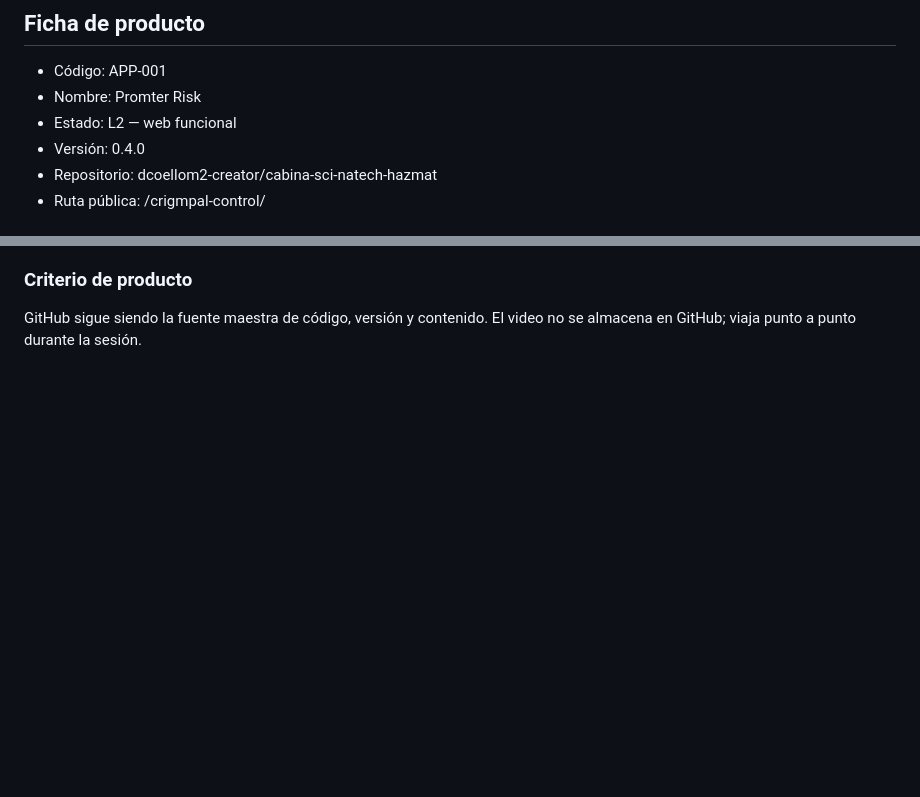
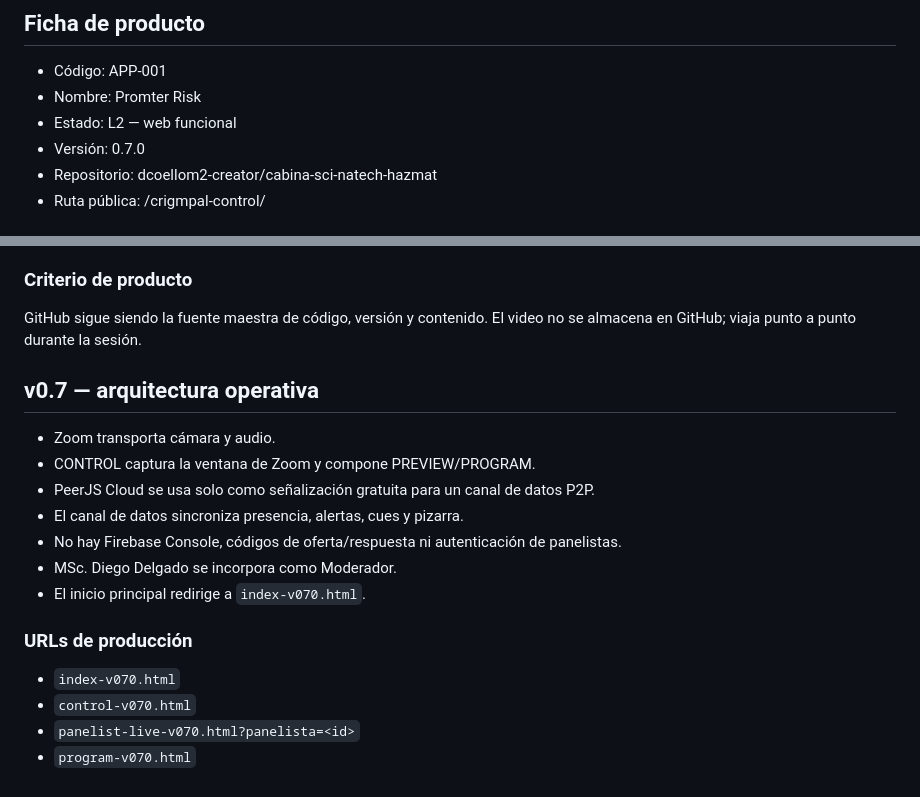
Before and after one commit to dcoellom2-creator/cabina-sci-natech-hazmat, a Markdown page: crigmpal-control/APP-001_PROMTER-RISK.md, 2 parts joined by grey strips. GitHub-like rendering; blank space fills up the shorter version.

Commit message:
Actualizar ficha APP-001 a Promter Risk v0.7

```diff
--- a/crigmpal-control/APP-001_PROMTER-RISK.md
+++ b/crigmpal-control/APP-001_PROMTER-RISK.md
@@ -4,7 +4,7 @@
 - Código: APP-001
 - Nombre: Promter Risk
 - Estado: L2 — web funcional
-- Versión: 0.4.0
+- Versión: 0.7.0
 - Repositorio: dcoellom2-creator/cabina-sci-natech-hazmat
 - Ruta pública: /crigmpal-control/
 
@@ -95,3 +95,19 @@ El primer paquete nativo es el caso Piñas de Kervin Chunga. La presentación de
 
 ### Criterio de producto
 GitHub sigue siendo la fuente maestra de código, versión y contenido. El video no se almacena en GitHub; viaja punto a punto durante la sesión.
+
+
+## v0.7 — arquitectura operativa
+- Zoom transporta cámara y audio.
+- CONTROL captura la ventana de Zoom y compone PREVIEW/PROGRAM.
+- PeerJS Cloud se usa solo como señalización gratuita para un canal de datos P2P.
+- El canal de datos sincroniza presencia, alertas, cues y pizarra.
+- No hay Firebase Console, códigos de oferta/respuesta ni autenticación de panelistas.
+- MSc. Diego Delgado se incorpora como Moderador.
+- El inicio principal redirige a `index-v070.html`.
+
+### URLs de producción
+- `index-v070.html`
+- `control-v070.html`
+- `panelist-live-v070.html?panelista=<id>`
+- `program-v070.html`
```
